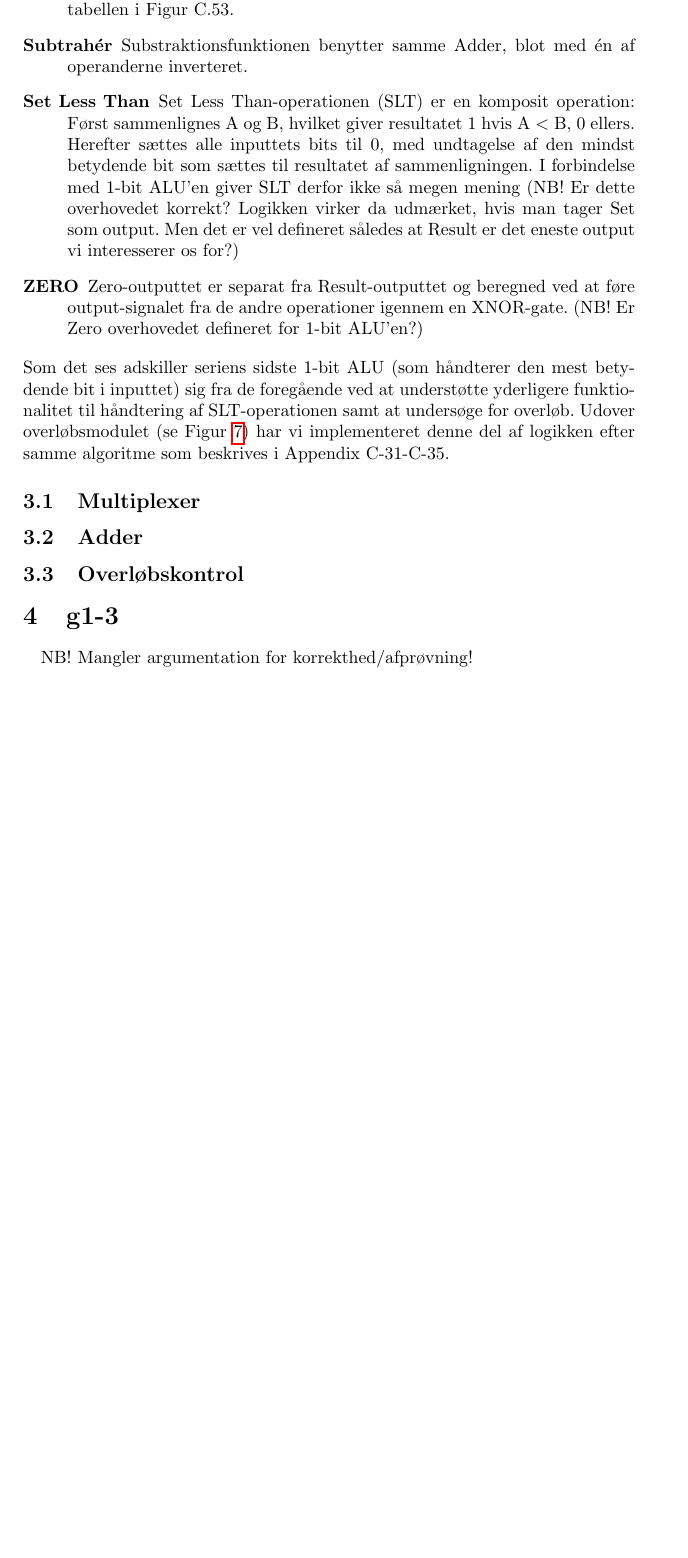
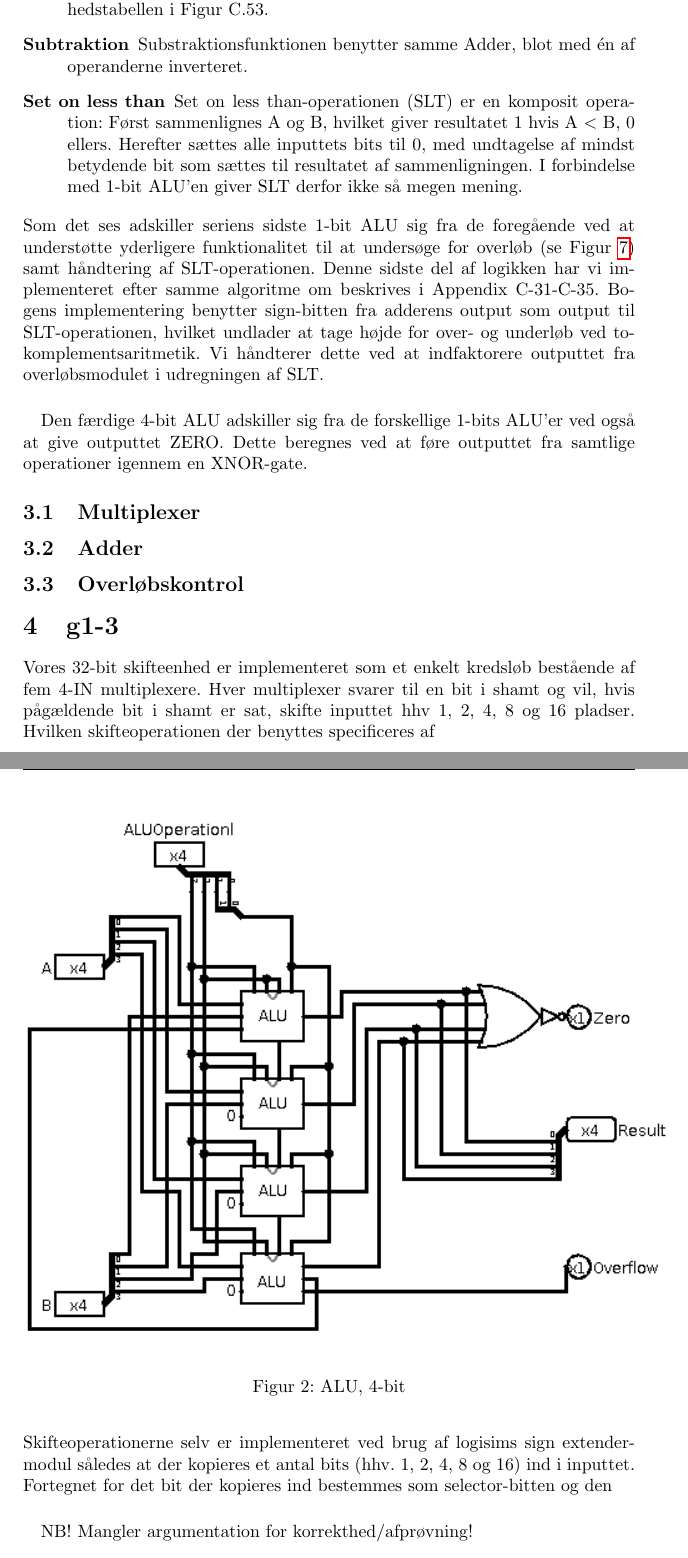
Before and after one commit to Pilen/MaskinArkitektur, a LaTeX document (G1/rapport.tex): part of page 4 of 7 before the commit and two parts of pages 4 and 5 of 8 after it, the two joined at a grey line, cut so that both start at the same text, the shorter picture padded with empty space. Compiled offline with pdfLaTeX.

Commit message:
Almost finished g1-2. Working on g1-3

```diff
--- a/G1/rapport.tex
+++ b/G1/rapport.tex
@@ -80,20 +78,22 @@ Nedenfor er en gennemgang af de operationer 1-bit ALU'en understøtter og deres
+\item[Addition] ALU'en benytter et Adder-modul (se Figur \ref{fig:adder-1bit}), som vi i gruppen har
              implementeret vha. logisims Combinatorial Analysis-værktøj og sandhedstabellen i Figur C.53.
-\item[Subtrahér] Substraktionsfunktionen benytter samme Adder, blot med én af operanderne inverteret.
-\item[Set Less Than] Set Less Than-operationen (SLT) er en komposit operation: Først sammenlignes A og B,
+\item[Subtraktion] Substraktionsfunktionen benytter samme Adder, blot med én af operanderne inverteret.
+\item[Set on less than] Set on less than-operationen (SLT) er en komposit operation: Først sammenlignes A og B,
                      hvilket giver resultatet 1 hvis A $<$ B, 0 ellers. Herefter sættes alle inputtets bits
-                     til 0, med undtagelse af den mindst betydende bit som sættes til resultatet af
-                     sammenligningen. I forbindelse med 1-bit ALU'en giver SLT derfor ikke så megen mening
-                     (NB! Er dette overhovedet korrekt? Logikken virker da udmærket, hvis man tager Set
-                     som output. Men det er vel defineret således at Result er det eneste output vi
-                     interesserer os for?)
-\item[ZERO] Zero-outputtet er separat fra Result-outputtet og beregned ved at føre output-signalet fra
-            de andre operationer igennem en XNOR-gate. (NB! Er Zero overhovedet defineret for 1-bit ALU'en?)
+                     til 0, med undtagelse af mindst betydende bit som sættes til resultatet af
+                     sammenligningen. I forbindelse med 1-bit ALU'en giver SLT derfor ikke så megen mening.
 \end{description}
 
-Som det ses adskiller seriens sidste 1-bit ALU (som håndterer den mest betydende bit i inputtet) sig fra de
-foregående ved at understøtte yderligere funktionalitet til håndtering af SLT-operationen samt at undersøge
-for overløb. Udover overløbsmodulet (se Figur \ref{fig:overflow}) har vi implementeret denne del af logikken
-efter samme algoritme som beskrives i Appendix C-31-C-35.
+Som det ses adskiller seriens sidste 1-bit ALU sig fra de foregående ved at understøtte yderligere funktionalitet
+til at undersøge for overløb (se Figur \ref{fig:overflow}) samt håndtering af SLT-operationen. Denne sidste del af
+logikken har vi implementeret efter samme algoritme om beskrives i Appendix C-31-C-35. Bogens implementering
+benytter sign-bitten fra adderens output som output til SLT-operationen, hvilket undlader at tage højde for
+over- og underløb ved to-komplementsaritmetik. Vi håndterer dette ved at indfaktorere outputtet fra
+overløbsmodulet i udregningen af SLT.
+
+\paragraph{}
+Den færdige 4-bit ALU adskiller sig fra de forskellige 1-bits ALU'er ved også at give outputtet ZERO. Dette
+beregnes ved at føre outputtet fra samtlige operationer igennem en XNOR-gate.
 
 \begin{figure}[htb]
 \begin{center}
@@ -154,4 +154,12 @@ efter samme algoritme som beskrives i Appendix C-31-C-35.
 \end{figure}
 
 \section{g1-3}
+Vores 32-bit skifteenhed er implementeret som et enkelt kredsløb bestående af fem 4-IN multiplexere.
+Hver multiplexer svarer til en bit i shamt og vil, hvis pågældende bit i shamt er sat, skifte inputtet
+hhv 1, 2, 4, 8 og 16 pladser. Hvilken skifteoperationen der benyttes specificeres af
 
+
+
+Skifteoperationerne selv er implementeret ved brug af logisims sign extender-modul således at
+der kopieres et antal bits (hhv. 1, 2, 4, 8 og 16) ind i inputtet. Fortegnet for det bit der
+kopieres ind bestemmes som selector-bitten og den
```
Also changed, not shown: G1/rapport.pdf, G1/rapport.tex (15 more changed lines).
